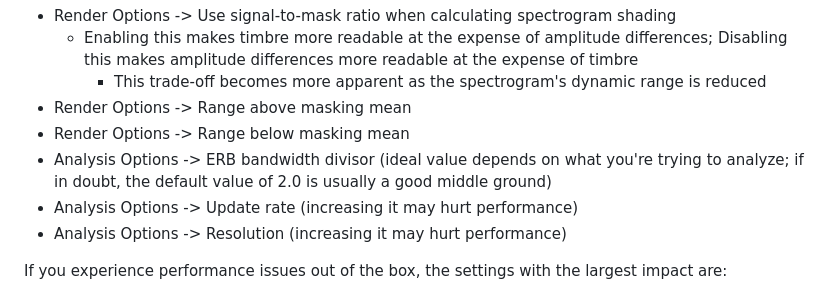
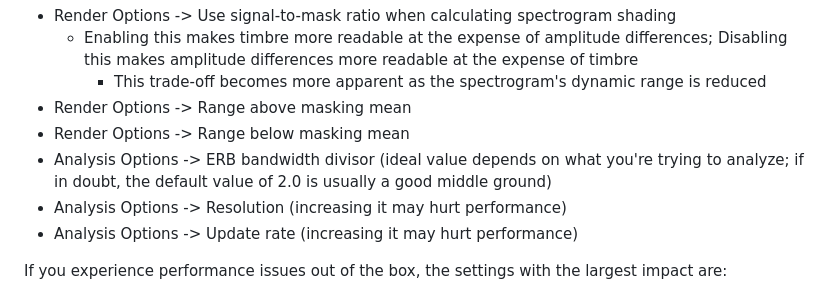
Before and after one commit to transkatgirl/KatVisualizer, a Markdown page: README.md, the part around the change. Drawn GitHub-style.

```diff
--- a/README.md
+++ b/README.md
@@ -52,8 +52,8 @@ If you'd like to start improving the spectrogram's readability further, the sett
 - Render Options -> Range above masking mean
 - Render Options -> Range below masking mean
 - Analysis Options -> ERB bandwidth divisor (ideal value depends on what you're trying to analyze; if in doubt, the default value of 2.0 is usually a good middle ground)
+- Analysis Options -> Resolution (increasing it may hurt performance)
 - Analysis Options -> Update rate (increasing it may hurt performance)
-- Analysis Options -> Resolution (increasing it may hurt performance)
 
 If you experience performance issues out of the box, the settings with the largest impact are:
 - Analysis Options -> Resolution (decreasing it may hurt readability)
```
